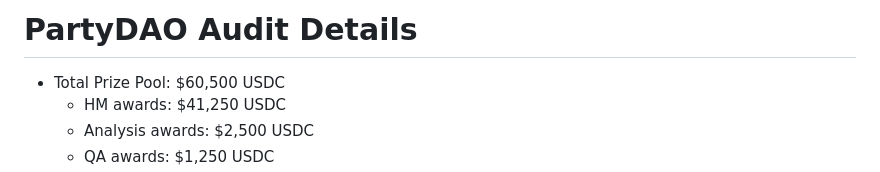
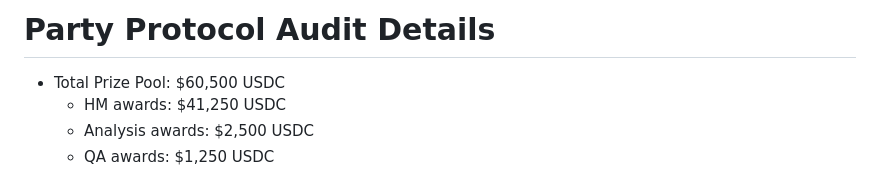
Before and after one commit to code-423n4/2023-10-party, a Markdown page: README.md, the part around the change. Drawn GitHub-style.

Commit message:
Update README Title.md
Updating Title

```diff
--- a/README.md
+++ b/README.md
@@ -1,4 +1,4 @@
-# PartyDAO Audit Details
+# Party Protocol Audit Details
 
 - Total Prize Pool: $60,500 USDC
   - HM awards: $41,250 USDC
```
